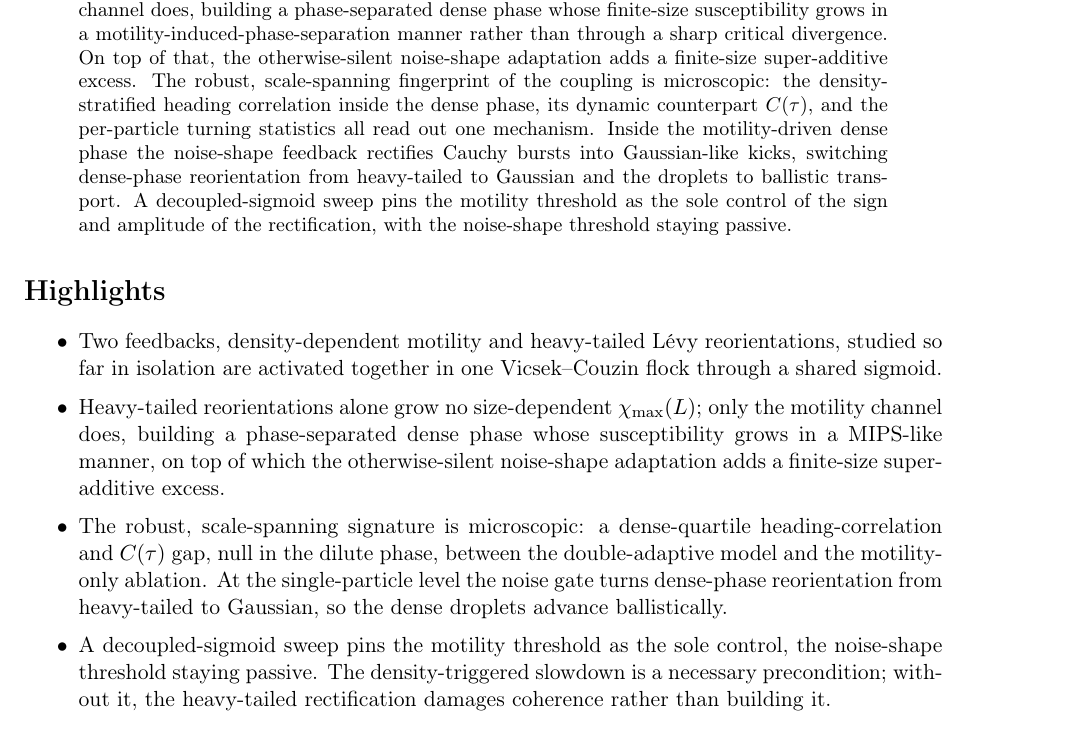
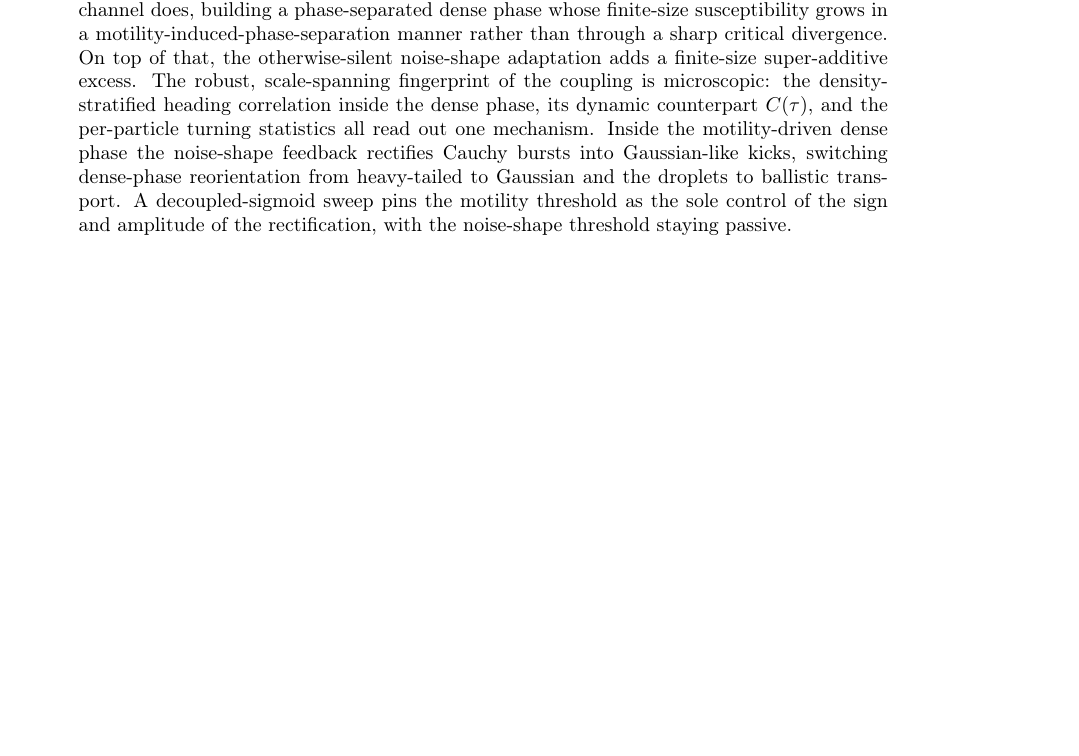
Before and after one commit to yayayou47/two-feedback-vicsek, a LaTeX paper (manuscript/manuscript.tex): part of page 1 of 20, cut so that both start at the same text, the shorter picture padded with empty space. Compiled offline with pdfLaTeX.

Commit message:
manuscript: drop the Highlights section (Elsevier feature, not used by JSTAT/IOP)
Remove the bulleted Highlights block after the abstract; JSTAT/IOP have no
such section (the iopart version was already highlight-free). Article-class
manuscript.tex and the JSTAT copy updated.

```diff
--- a/manuscript/manuscript.tex
+++ b/manuscript/manuscript.tex
@@ -74,33 +74,6 @@ motility threshold as the sole control of the sign and
 amplitude of the rectification, with the noise-shape threshold
 staying passive.
 \end{abstract}
-
-\section*{Highlights}
-\begin{itemize}\setlength{\itemsep}{1pt}
-  \item Two feedbacks, density-dependent motility and
-        heavy-tailed L\'evy reorientations, studied so far
-        in isolation are activated together in one
-        Vicsek--Couzin flock through a shared sigmoid.
-  \item Heavy-tailed reorientations alone grow no
-        size-dependent $\chi_{\max}(L)$; only the motility
-        channel does, building a phase-separated dense phase
-        whose susceptibility grows in a MIPS-like
-        manner, on top of which the otherwise-silent
-        noise-shape adaptation adds a finite-size super-additive
-        excess.
-  \item The robust, scale-spanning signature is
-        microscopic: a dense-quartile heading-correlation and
-        $C(\tau)$ gap, null in the dilute phase, between the
-        double-adaptive model and the motility-only ablation. At
-        the single-particle level the noise gate turns
-        dense-phase reorientation from heavy-tailed to Gaussian,
-        so the dense droplets advance ballistically.
-  \item A decoupled-sigmoid sweep pins the motility threshold
-        as the sole control, the noise-shape threshold
-        staying passive. The density-triggered slowdown is a
-        necessary precondition; without it, the heavy-tailed
-        rectification damages coherence rather than building it.
-\end{itemize}
 
 \section{Introduction}
 
```
Also changed, not shown: submission/JSTAT/manuscript.tex (+0 -27 lines).
